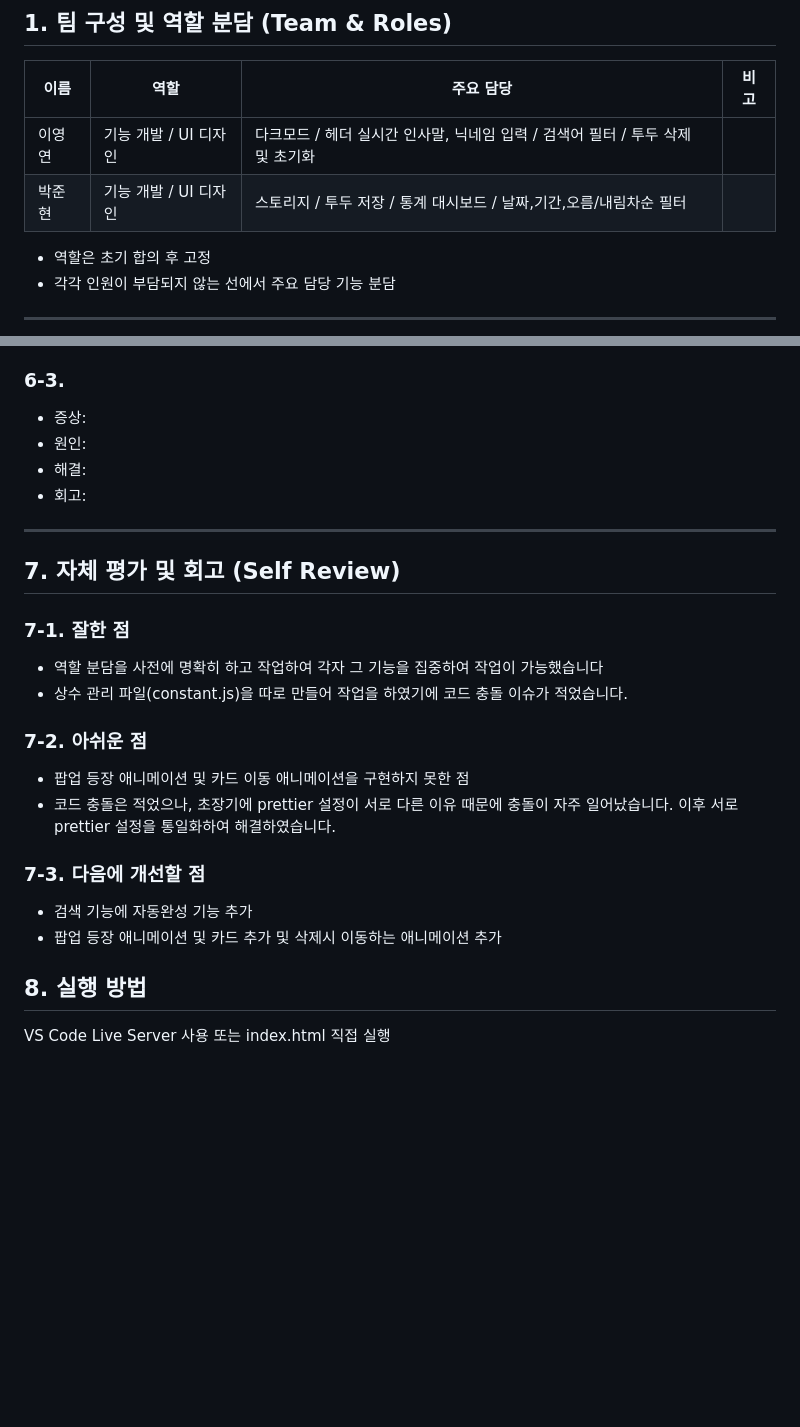
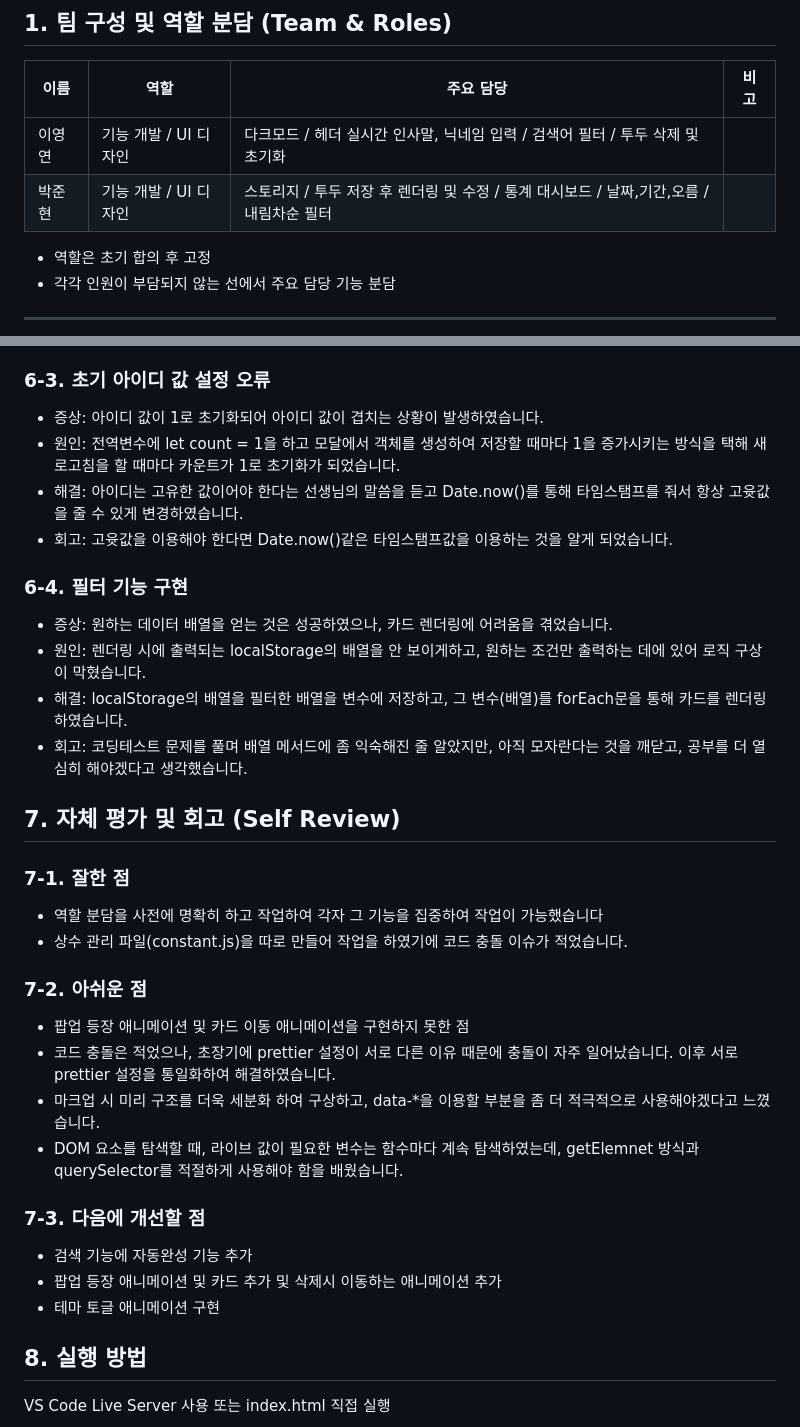
Before and after one commit to yeongyeon1802/flowdash, a Markdown page: README.md, 2 parts joined by grey strips. Rendered like a GitHub page; blank space fills up the shorter version.

Commit message:
modify JunHyeon's content
Updated team roles and fixed issues related to ID initialization and filtering functionality in the README.

```diff
--- a/README.md
+++ b/README.md
@@ -24,7 +24,7 @@ CRUD, 기간 필터, 통계, 테마 및 UX 요소를 포함하며
 | 이름   | 역할                  | 주요 담당                                                                      | 비고 |
 | ------ | --------------------- | ------------------------------------------------------------------------------ | ---- |
 | 이영연 | 기능 개발 / UI 디자인 | 다크모드 / 헤더 실시간 인사말, 닉네임 입력 / 검색어 필터 / 투두 삭제 및 초기화 |      |
-| 박준현 | 기능 개발 / UI 디자인 | 스토리지 / 투두 저장 / 통계 대시보드 / 날짜,기간,오름/내림차순 필터            |      |
+| 박준현 | 기능 개발 / UI 디자인 | 스토리지 / 투두 저장 후 렌더링 및 수정 / 통계 대시보드 / 날짜,기간,오름 / 내림차순 필터 |      |
 
 - 역할은 초기 합의 후 고정
 - 각각 인원이 부담되지 않는 선에서 주요 담당 기능 분담
@@ -181,14 +181,19 @@ User Action : 새할일 등록
 - 해결:삭제 이후 Id값을 null로 초기화하는 로직을 추가하는 방식으로 해결했습니다.
 - 회고: 특정 값을 찾아서 데이터를 조작하는 방식을 사용할 경우에는 해당 로직이 끝난 이후 초기화 로직을 추가하는 습관을 들여야함을 알게 되었습니다.
 
-### 6-3.
+### 6-3. 초기 아이디 값 설정 오류
 
-- 증상:
-- 원인:
-- 해결:
-- 회고:
+- 증상: 아이디 값이 1로 초기화되어 아이디 값이 겹치는 상황이 발생하였습니다.
+- 원인: 전역변수에 let count = 1을 하고 모달에서 객체를 생성하여 저장할 때마다 1을 증가시키는 방식을 택해 새로고침을 할 때마다 카운트가 1로 초기화가 되었습니다.
+- 해결: 아이디는 고유한 값이어야 한다는 선생님의 말씀을 듣고 Date.now()를 통해 타임스탬프를 줘서 항상 고윳값을 줄 수 있게 변경하였습니다.
+- 회고: 고윳값을 이용해야 한다면 Date.now()같은 타임스탬프값을 이용하는 것을 알게 되었습니다.
 
----
+### 6-4. 필터 기능 구현
+
+- 증상: 원하는 데이터 배열을 얻는 것은 성공하였으나, 카드 렌더링에 어려움을 겪었습니다.
+- 원인: 렌더링 시에 출력되는 localStorage의 배열을 안 보이게하고, 원하는 조건만 출력하는 데에 있어 로직 구상이 막혔습니다.
+- 해결: localStorage의 배열을 필터한 배열을 변수에 저장하고, 그 변수(배열)를 forEach문을 통해 카드를 렌더링하였습니다.
+- 회고: 코딩테스트 문제를 풀며 배열 메서드에 좀 익숙해진 줄 알았지만, 아직 모자란다는 것을 깨닫고, 공부를 더 열심히 해야겠다고 생각했습니다.
 
 ## 7. 자체 평가 및 회고 (Self Review)
 
@@ -201,11 +206,15 @@ User Action : 새할일 등록
 
 - 팝업 등장 애니메이션 및 카드 이동 애니메이션을 구현하지 못한 점
 - 코드 충돌은 적었으나, 초장기에 prettier 설정이 서로 다른 이유 때문에 충돌이 자주 일어났습니다. 이후 서로 prettier 설정을 통일화하여 해결하였습니다.
+- 마크업 시 미리 구조를 더욱 세분화 하여 구상하고, data-*을 이용할 부분을 좀 더 적극적으로 사용해야겠다고 느꼈습니다.
+- DOM 요소를 탐색할 때, 라이브 값이 필요한 변수는 함수마다 계속 탐색하였는데, getElemnet 방식과 querySelector를 적절하게 사용해야 함을 배웠습니다.
 
 ### 7-3. 다음에 개선할 점
 
 - 검색 기능에 자동완성 기능 추가
 - 팝업 등장 애니메이션 및 카드 추가 및 삭제시 이동하는 애니메이션 추가
+- 테마 토글 애니메이션 구현
+
 
 ## 8. 실행 방법
 
```
